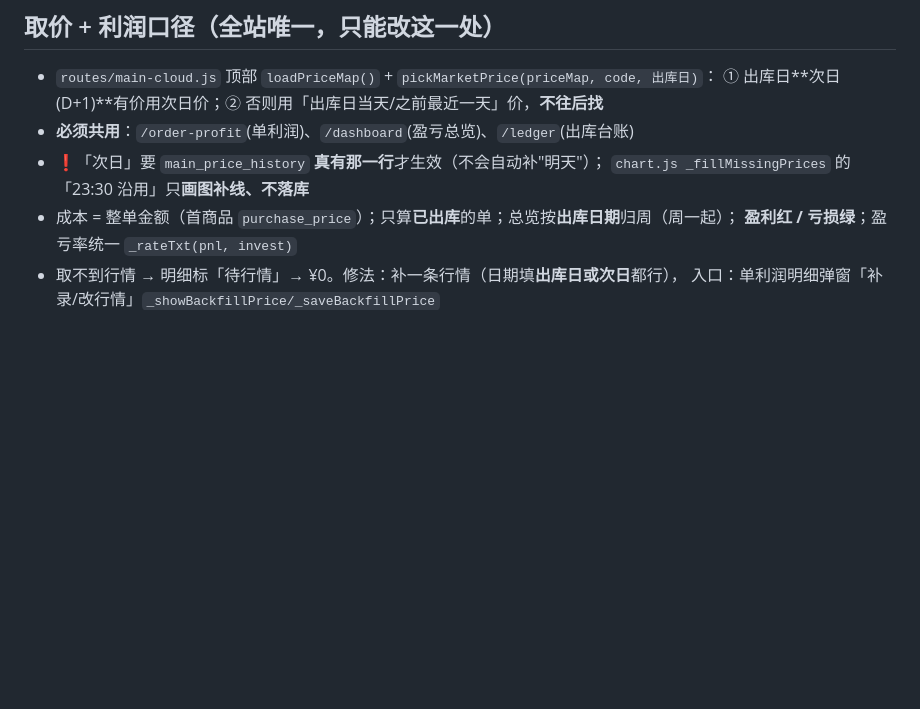
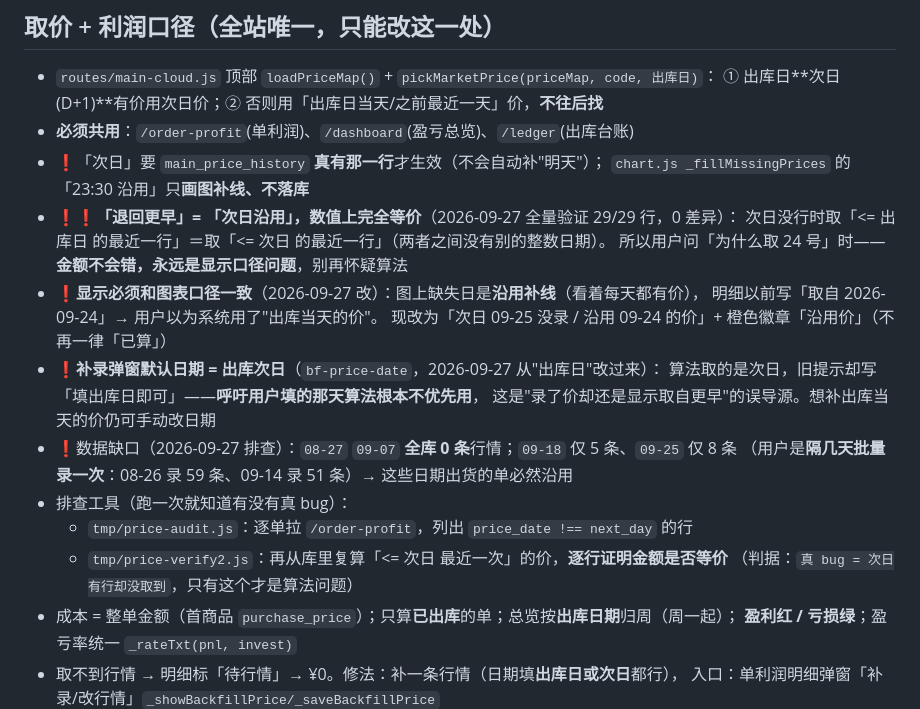
Before and after one commit to 37-linan/inventory-management, a Markdown page: .workbuddy/memory/MEMORY.md, the part around the change. Drawn GitHub-style; blank space fills up the shorter version.

```diff
--- a/.workbuddy/memory/MEMORY.md
+++ b/.workbuddy/memory/MEMORY.md
@@ -46,6 +46,21 @@
 - **必须共用**：`/order-profit`(单利润)、`/dashboard`(盈亏总览)、`/ledger`(出库台账)
 - ❗「次日」要 `main_price_history` **真有那一行**才生效（不会自动补"明天"）；
   `chart.js _fillMissingPrices` 的「23:30 沿用」只**画图补线、不落库**
+- ❗❗**「退回更早」= 「次日沿用」，数值上完全等价**（2026-09-27 全量验证 29/29 行，0 差异）：
+  次日没行时取「<= 出库日 的最近一行」＝取「<= 次日 的最近一行」（两者之间没有别的整数日期）。
+  所以用户问「为什么取 24 号」时——**金额不会错，永远是显示口径问题**，别再怀疑算法
+- ❗**显示必须和图表口径一致**（2026-09-27 改）：图上缺失日是**沿用补线**（看着每天都有价），
+  明细以前写「取自 2026-09-24」→ 用户以为系统用了"出库当天的价"。
+  现改为「次日 09-25 没录 / 沿用 09-24 的价」+ 橙色徽章「沿用价」（不再一律「已算」）
+- ❗**补录弹窗默认日期 = 出库次日**（`bf-price-date`，2026-09-27 从"出库日"改过来）：
+  算法取的是次日，旧提示却写「填出库日即可」——**呼吁用户填的那天算法根本不优先用**，
+  这是"录了价却还是显示取自更早"的误导源。想补出库当天的价仍可手动改日期
+- ❗数据缺口（2026-09-27 排查）：`08-27` `09-07` **全库 0 条**行情；`09-18` 仅 5 条、`09-25` 仅 8 条
+  （用户是**隔几天批量录一次**：08-26 录 59 条、09-14 录 51 条）→ 这些日期出货的单必然沿用
+- 排查工具（跑一次就知道有没有真 bug）：
+  - `tmp/price-audit.js`：逐单拉 `/order-profit`，列出 `price_date !== next_day` 的行
+  - `tmp/price-verify2.js`：再从库里复算「<= 次日 最近一次」的价，**逐行证明金额是否等价**
+    （判据：`真 bug = 次日有行却没取到`，只有这个才是算法问题）
 - 成本 = 整单金额（首商品 `purchase_price`）；只算**已出库**的单；总览按**出库日期**归周（周一起）；
   **盈利红 / 亏损绿**；盈亏率统一 `_rateTxt(pnl, invest)`
 - 取不到行情 → 明细标「待行情」→ ¥0。修法：补一条行情（日期填**出库日或次日**都行），
```
Also changed, not shown: .workbuddy/memory/2026-09-27.md (+39 -0 lines).
